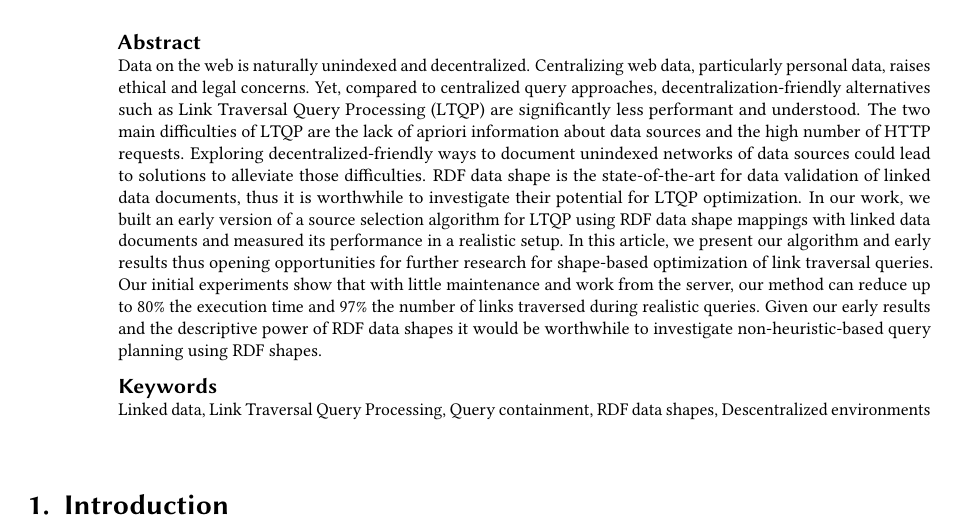
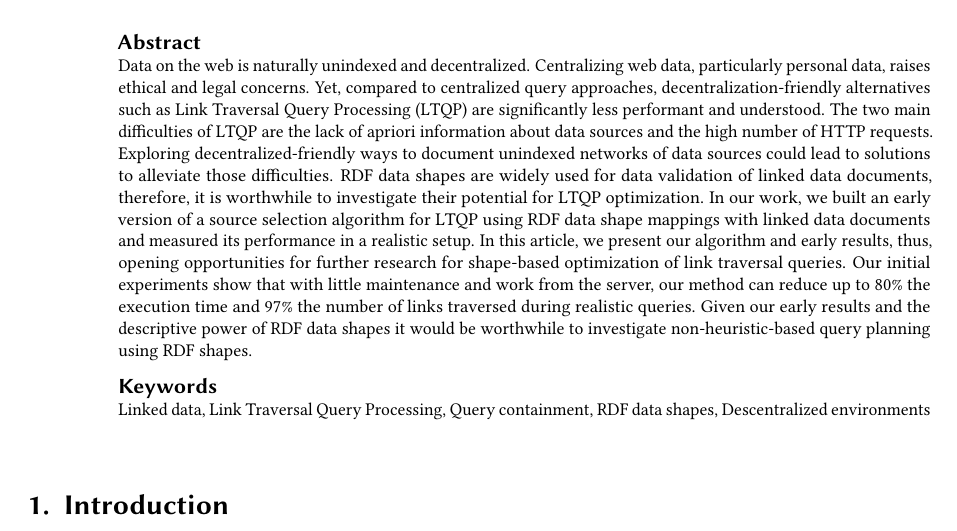
Before and after one commit to constraintAutomaton/Opportunities-for-Shape-Based-Optimization-of-Link-Traversal-Queries, a LaTeX document (main.tex, which reads section/abstract.tex): part of page 1 of 6, cut so that both start at the same text. Compiled offline with pdfLaTeX; a LaTeX package or settings file that is missing is left out.

Commit message:
fix an uncorrect statement about shapes in the abstract

```diff
--- a/section/abstract.tex
+++ b/section/abstract.tex
@@ -8,12 +8,11 @@
     % Need
     The two main difficulties of LTQP are the lack of apriori information about data sources and the high number of HTTP requests.
     Exploring decentralized-friendly ways to document unindexed networks of data sources could lead to solutions to alleviate those difficulties.
-    RDF data shape is the state-of-the-art for data validation of linked data documents, thus it is worthwhile to investigate
-    their potential for LTQP optimization.
+    RDF data shapes are widely used for data validation of linked data documents, therefore, it is worthwhile to investigate their potential for LTQP optimization.
     % Task
     In our work, we built an early version of a source selection algorithm for LTQP using RDF data shape mappings with linked data documents and measured its performance in a realistic setup.
     % Object
-    In this article, we present our algorithm and early results thus opening opportunities for further research for shape-based optimization of link traversal queries.
+    In this article, we present our algorithm and early results, thus, opening opportunities for further research for shape-based optimization of link traversal queries.
     % Findings
     Our initial experiments show that with little maintenance and work from the server, our method can reduce up to 80\% the execution time and 97\% the number of links traversed during realistic queries.
     % Perspectives
```
